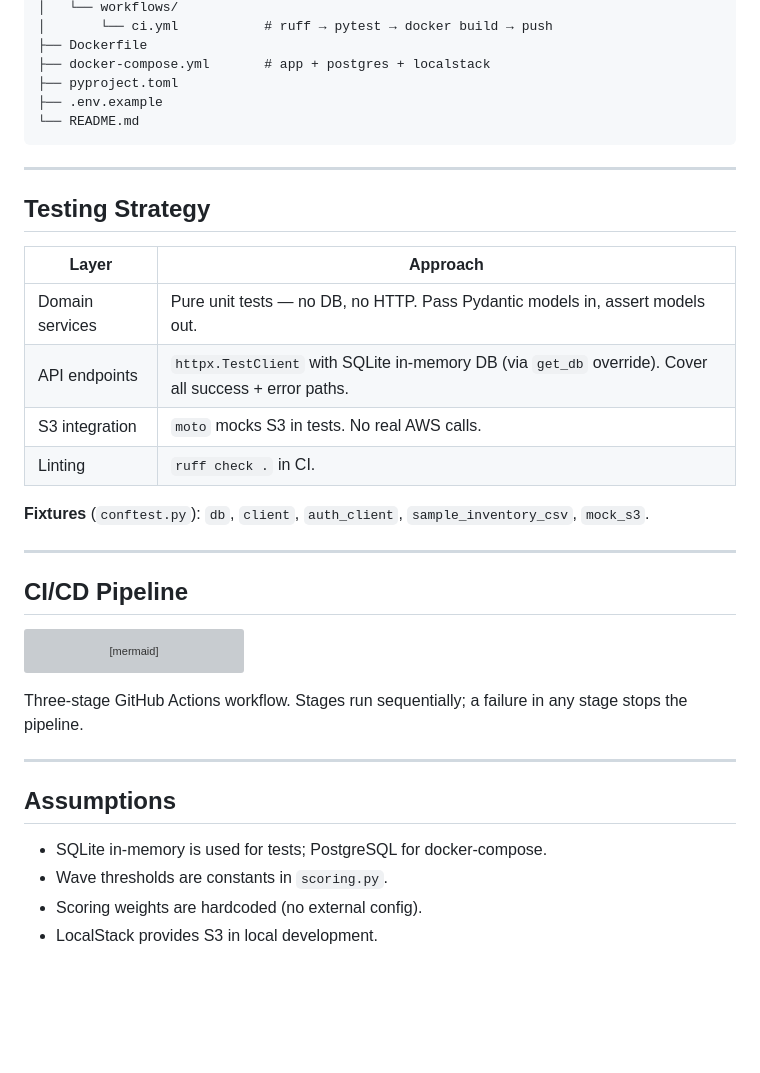
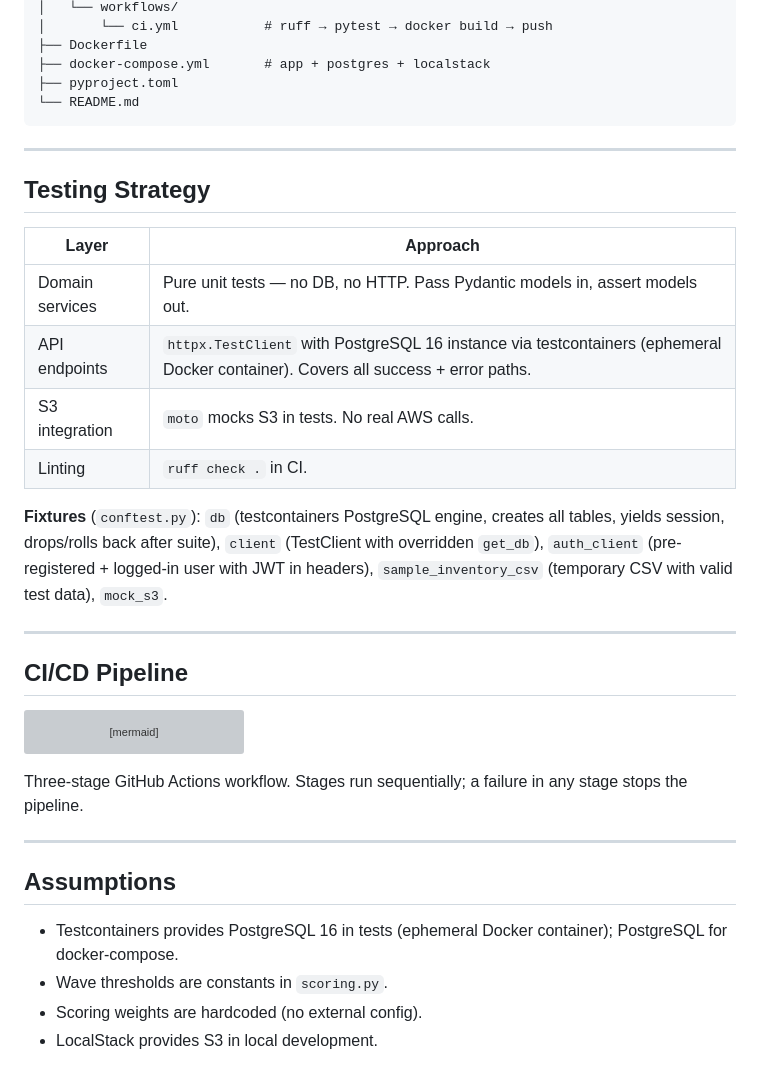
Before and after one commit to KwachuQ/final_project, a Markdown page: docs/architecture.md, the part around one of its changes. Rendered like a GitHub page; blank space fills up the shorter version; grey boxes are pictures that could not be loaded.

````diff
--- a/docs/architecture.md
+++ b/docs/architecture.md
@@ -172,7 +177,6 @@ final_project/
 ├── Dockerfile
 ├── docker-compose.yml       # app + postgres + localstack
 ├── pyproject.toml
-├── .env.example
 └── README.md
 ```
 
@@ -183,11 +187,11 @@ final_project/
 | Layer | Approach |
 |---|---|
 | Domain services | Pure unit tests — no DB, no HTTP. Pass Pydantic models in, assert models out. |
-| API endpoints | `httpx.TestClient` with SQLite in-memory DB (via `get_db` override). Cover all success + error paths. |
+| API endpoints | `httpx.TestClient` with PostgreSQL 16 instance via testcontainers (ephemeral Docker container). Covers all success + error paths. |
 | S3 integration | `moto` mocks S3 in tests. No real AWS calls. |
 | Linting | `ruff check .` in CI. |
 
-**Fixtures** (`conftest.py`): `db`, `client`, `auth_client`, `sample_inventory_csv`, `mock_s3`.
+**Fixtures** (`conftest.py`): `db` (testcontainers PostgreSQL engine, creates all tables, yields session, drops/rolls back after suite), `client` (TestClient with overridden `get_db`), `auth_client` (pre-registered + logged-in user with JWT in headers), `sample_inventory_csv` (temporary CSV with valid test data), `mock_s3`.
 
 ---
 
@@ -208,7 +212,7 @@ stage stops the pipeline.
 
 ## Assumptions
 
-- SQLite in-memory is used for tests; PostgreSQL for docker-compose.
+- Testcontainers provides PostgreSQL 16 in tests (ephemeral Docker container); PostgreSQL for docker-compose.
 - Wave thresholds are constants in `scoring.py`.
 - Scoring weights are hardcoded (no external config).
 - LocalStack provides S3 in local development.
````
Also changed, not shown: other parts of docs/architecture.md (+10 -5 lines).
